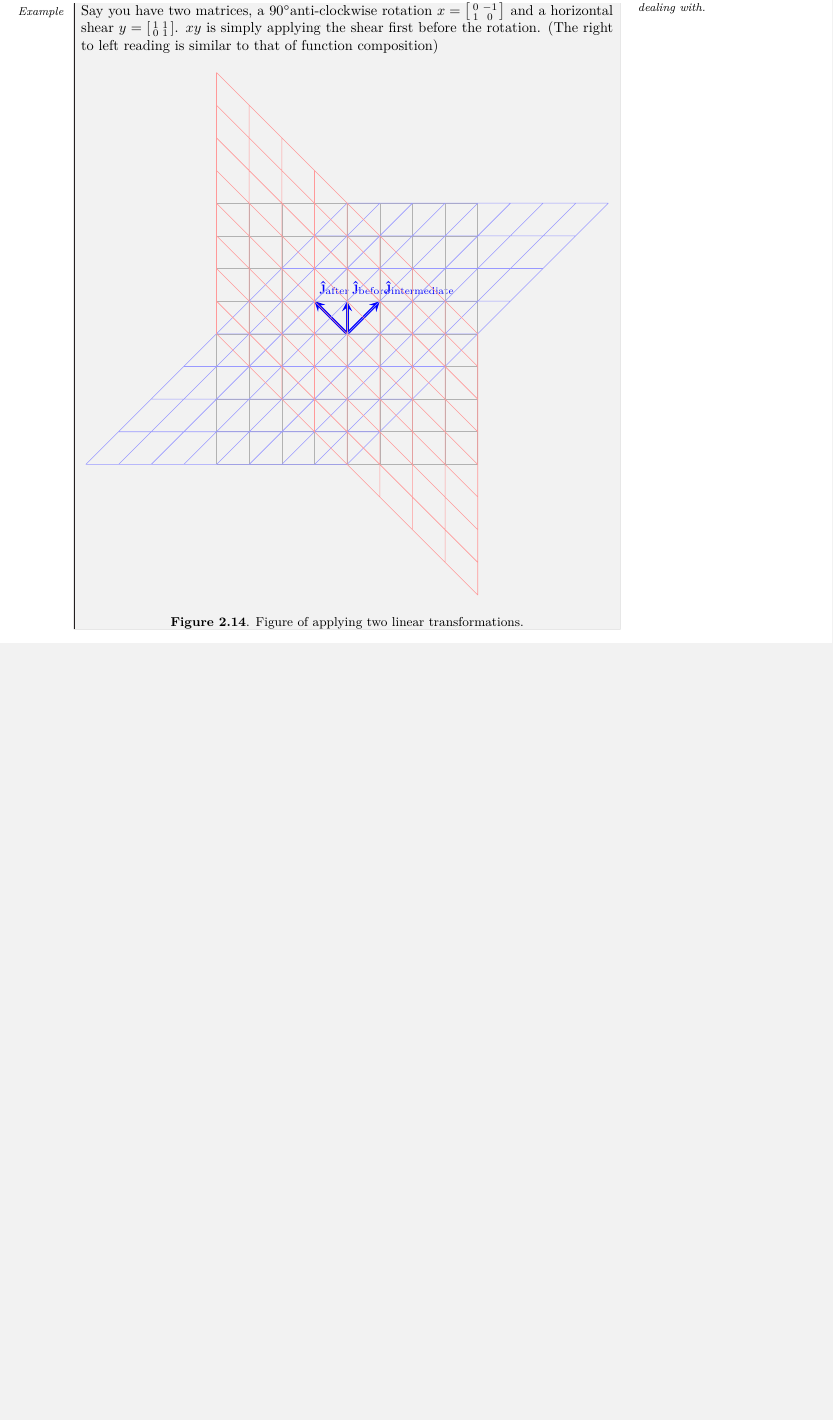
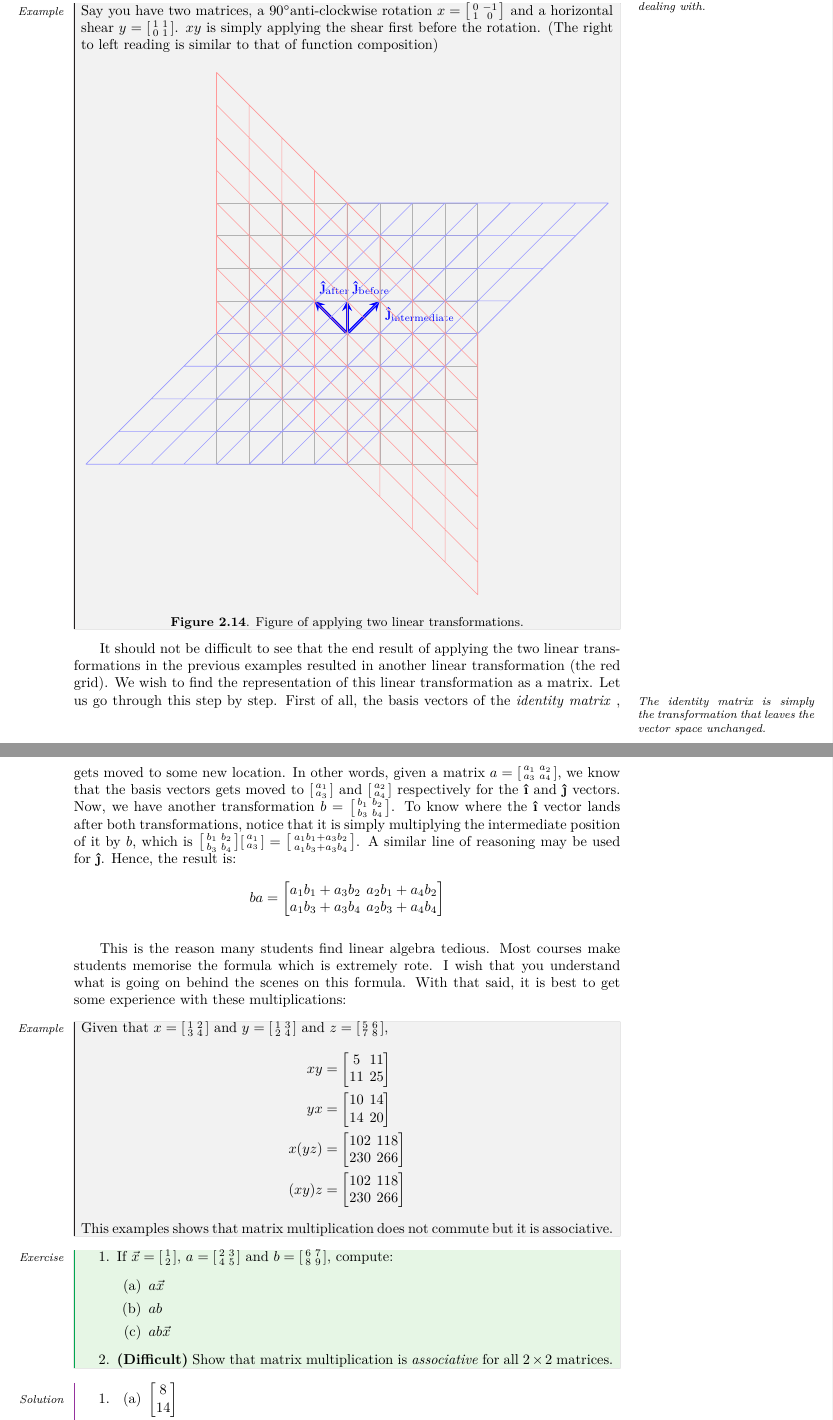
Before and after one commit to xyzdev-code/Calculus-through-Physics, a LaTeX document (src/main.tex, which reads src/NotesTeXV3.sty, src/chapters/chapter2_3.tex): part of page 24 of 24 before the commit and two parts of pages 24 and 25 of 25 after it, the two joined at a grey line, cut so that both start at the same text, the shorter picture padded with empty space. Compiled offline with pdfLaTeX.

Commit message:
finish chap 2.3

```diff
--- a/src/NotesTeXV3.sty
+++ b/src/NotesTeXV3.sty
@@ -135,7 +135,7 @@
 \newlength{\spacelength}
 \settowidth{\spacelength}{\normalfont\ }
 \declaretheoremstyle[
-    headfont={\small},
+    headfont={\sffamily\footnotesize\bfseries},
     notefont={\normalfont},
     bodyfont={\normalfont},
     headpunct={\relax},%\newline,
@@ -143,7 +143,7 @@
     \makebox[0pt][r]{\NAME\nobreakspace\NUMBER\hspace{\marginparsep}}\hskip-\spacelength{\normalsize\NOTE}},
 ]{theorem}
 \declaretheoremstyle[
-    headfont={\small},
+    headfont={\sffamily\footnotesize\bfseries},
     notefont={\normalfont},
     bodyfont={\normalfont},
     headpunct={\relax},%\newline,
@@ -151,7 +151,7 @@
     \makebox[0pt][r]{\NAME\nobreakspace\NUMBER\hspace{\marginparsep}}\hskip-\spacelength{\normalsize\NOTE}},
 ]{defi}
 \declaretheoremstyle[
-    headfont={\small},
+    headfont={\footnotesize\sffamily\bfseries},
     notefont={\normalfont},
     bodyfont={\normalfont},
     headpunct={\relax},%\newline,
--- a/src/chapters/chapter2_3.tex
+++ b/src/chapters/chapter2_3.tex
@@ -147,3 +149,100 @@ With this knowledge, let us proceed to one of the most hated parts of linear alg
     \caption{Figure of applying two linear transformations.}
   \end{figure}
 \end{example}
+
+
+It should not be difficult to see that the end result of applying the two linear transformations in the previous examples resulted in another linear transformation (the red grid). We wish to find the representation of this linear transformation as a matrix. Let us go through this step by step. First of all, the basis vectors of the \textit{identity matrix} \marginnote{\footnotesize \textit{The identity matrix is simply the transformation that leaves the vector space unchanged.}}, gets moved to some new location. In other words, given a matrix \(a=\begin{bsmallmatrix}
+  a_1 & a_2 \\
+  a_3 & a_4
+\end{bsmallmatrix} \), we know that the basis vectors gets moved to \(\begin{bsmallmatrix}
+  a_1 \\
+  a_3
+\end{bsmallmatrix} \) and \(\begin{bsmallmatrix}
+  a_2 \\
+  a_4
+\end{bsmallmatrix} \) respectively for the \(\ihat\) and \(\jhat\) vectors. Now, we have another transformation \(b=\begin{bsmallmatrix}
+  b_1 & b_2 \\
+  b_3 & b_4
+\end{bsmallmatrix} \). To know where the \(\ihat\) vector lands after both transformations, notice that it is simply multiplying the intermediate position of it by \(b\), which is \(\begin{bsmallmatrix}
+  b_1 & b_2 \\
+  b_3 & b_4
+\end{bsmallmatrix} \begin{bsmallmatrix}
+  a_1 \\
+  a_3
+\end{bsmallmatrix} = \begin{bsmallmatrix}
+  a_1 b_1 + a_3 b_2 \\
+  a_1 b_3 + a_3 b_4
+\end{bsmallmatrix} \). A similar line of reasoning may be used for \(\jhat\). Hence, the result is:
+\begin{align*}
+  ba = \begin{bmatrix}
+    a_1 b_1 + a_3 b_2 &  a_2 b_1 + a_4 b_2 \\
+    a_1 b_3 + a_3 b_4 &  a_2 b_3 + a_4 b_4
+  \end{bmatrix}
+\end{align*}
+
+
+This is the reason many students find linear algebra tedious. Most courses make students memorise the formula which is extremely rote. I wish that you understand what is going on behind the scenes on this formula. With that said, it is best to get some experience with these multiplications:
+
+\begin{example}
+  Given that \(x=\begin{bsmallmatrix}
+    1 & 2 \\
+    3 & 4
+  \end{bsmallmatrix} \) and \(y=\begin{bsmallmatrix}
+    1 & 3 \\
+    2 & 4
+  \end{bsmallmatrix} \) and \(z=\begin{bsmallmatrix}
+    5 & 6 \\
+    7 & 8
+  \end{bsmallmatrix} \),
+  \begin{align*}
+    xy&=\begin{bmatrix}
+      5 & 11 \\
+      11 & 25
+    \end{bmatrix} \\
+      yx&=\begin{bmatrix}
+      10 & 14 \\
+      14 & 20
+    \end{bmatrix} \\
+        x(yz)&=\begin{bmatrix}
+      102 & 118 \\
+      230 & 266
+    \end{bmatrix} \\
+          (xy)z&=\begin{bmatrix}
+      102 & 118 \\
+      230 & 266
+    \end{bmatrix}
+  \end{align*}
+  This examples shows that matrix multiplication does not commute but it is associative.
+\end{example}
+
+
+\begin{Exercise}
+  \begin{enumerate}
+    \item{If \(\vec{x}=\begin{bsmallmatrix}
+      1 \\
+      2
+    \end{bsmallmatrix} \), \(a=\begin{bsmallmatrix}
+      2 & 3 \\
+      4 & 5
+    \end{bsmallmatrix} \) and \(b=\begin{bsmallmatrix}
+      6 & 7 \\
+      8 & 9
+    \end{bsmallmatrix} \), compute: \begin{enumerate}
+    \item{\(a\vec{x}\)}
+    \item{\(ab\)}
+    \item{\(ab\vec{x}\)}
+    \end{enumerate} }
+  \item{\textbf{(Difficult)} Show that matrix multiplication is \textit{associative} for all \(2\times 2\) matrices.}
+  \end{enumerate}
+\end{Exercise}
+\begin{Solution}
+  \begin{enumerate}
+    \item{\begin{enumerate}
+      \item{\(\begin{bmatrix}
+        8 \\
+        14
+      \end{bmatrix} \)}
+      \item{\(\begin{bmatrix}
+            36 & 41 \\
+            64 & 37
+      \end{bmatrix} \)}
```
Also changed, not shown: src/chapters/chapter2_1.tex (+13 -1 lines), src/index.tex (deleted, +0 -1 lines), src/chapters/chapter2_3.tex (41 more changed lines), 1 other file.
